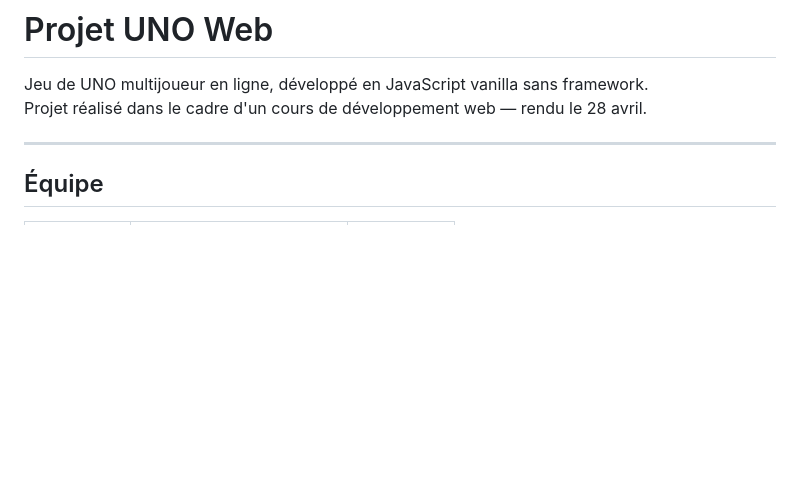
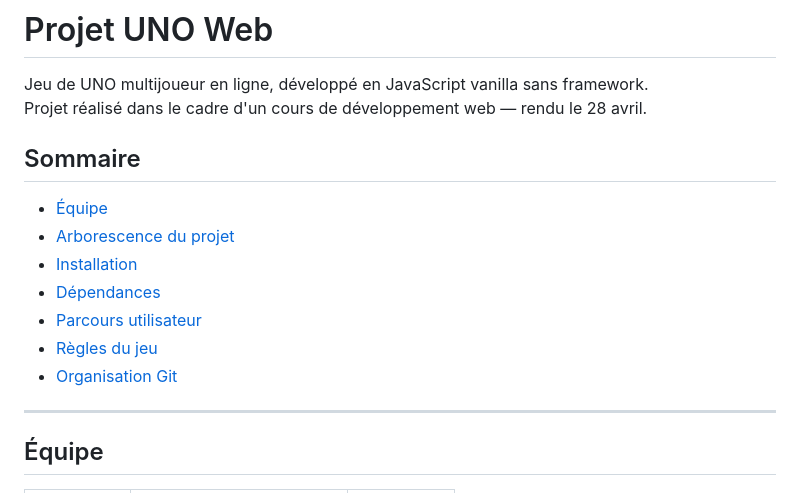
Before and after one commit to maeva87/UNO, a Markdown page: README.md, the part around the change. GitHub-like rendering; blank space fills up the shorter version.

Commit message:
[FIX] fixing README.md file, not definitive

```diff
--- a/README.md
+++ b/README.md
@@ -2,6 +2,16 @@
 
 Jeu de UNO multijoueur en ligne, développé en JavaScript vanilla sans framework.
 Projet réalisé dans le cadre d'un cours de développement web — rendu le 28 avril.
+
+## Sommaire
+
+- [Équipe](#équipe)
+- [Arborescence du projet](#arborescence-du-projet)
+- [Installation](#installation)
+- [Dépendances](#dépendances)
+- [Parcours utilisateur](#parcours-utilisateur)
+- [Règles du jeu](#règles-du-jeu)
+- [Organisation Git](#organisation-git)
 
 ---
 
```
